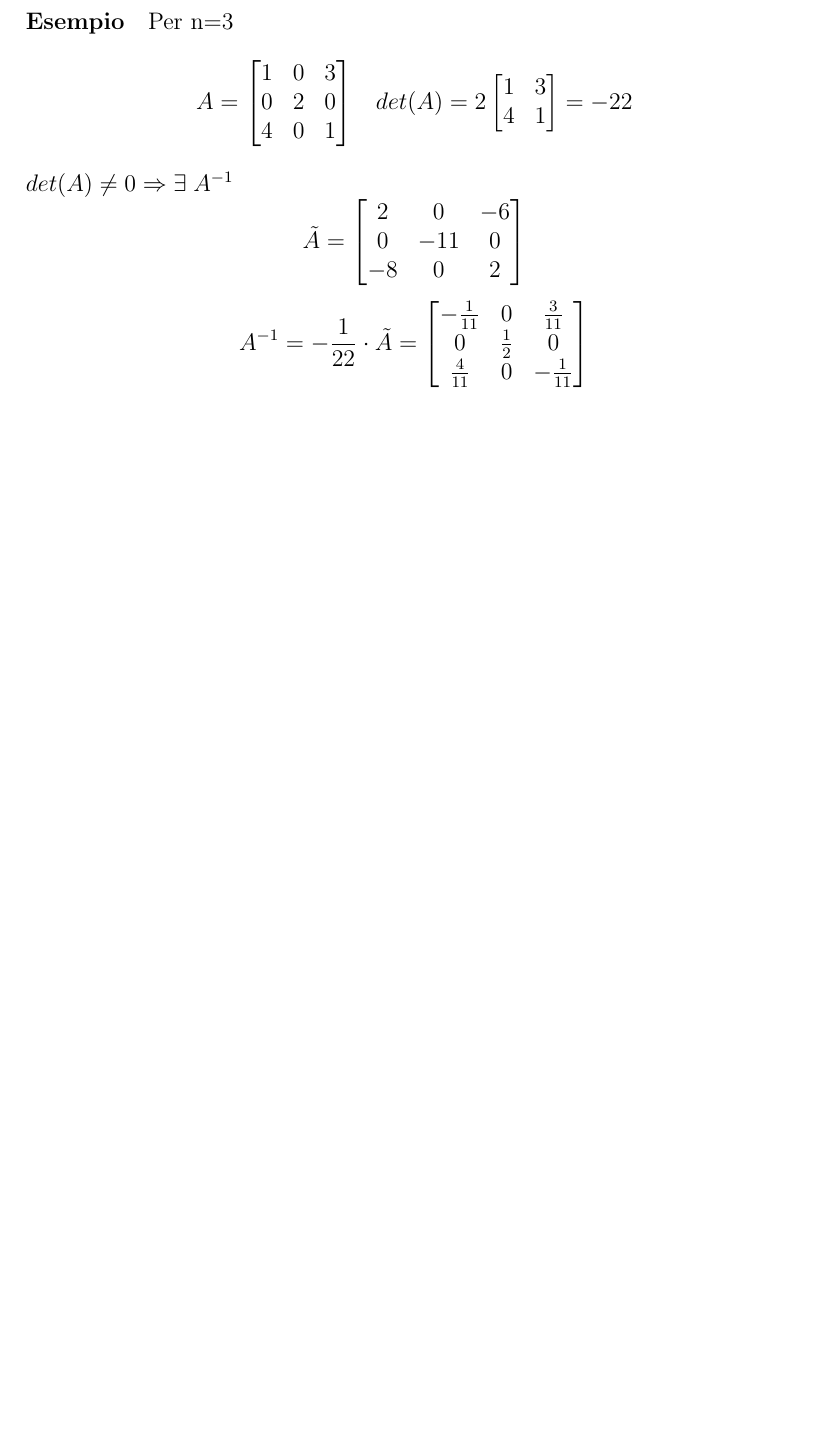
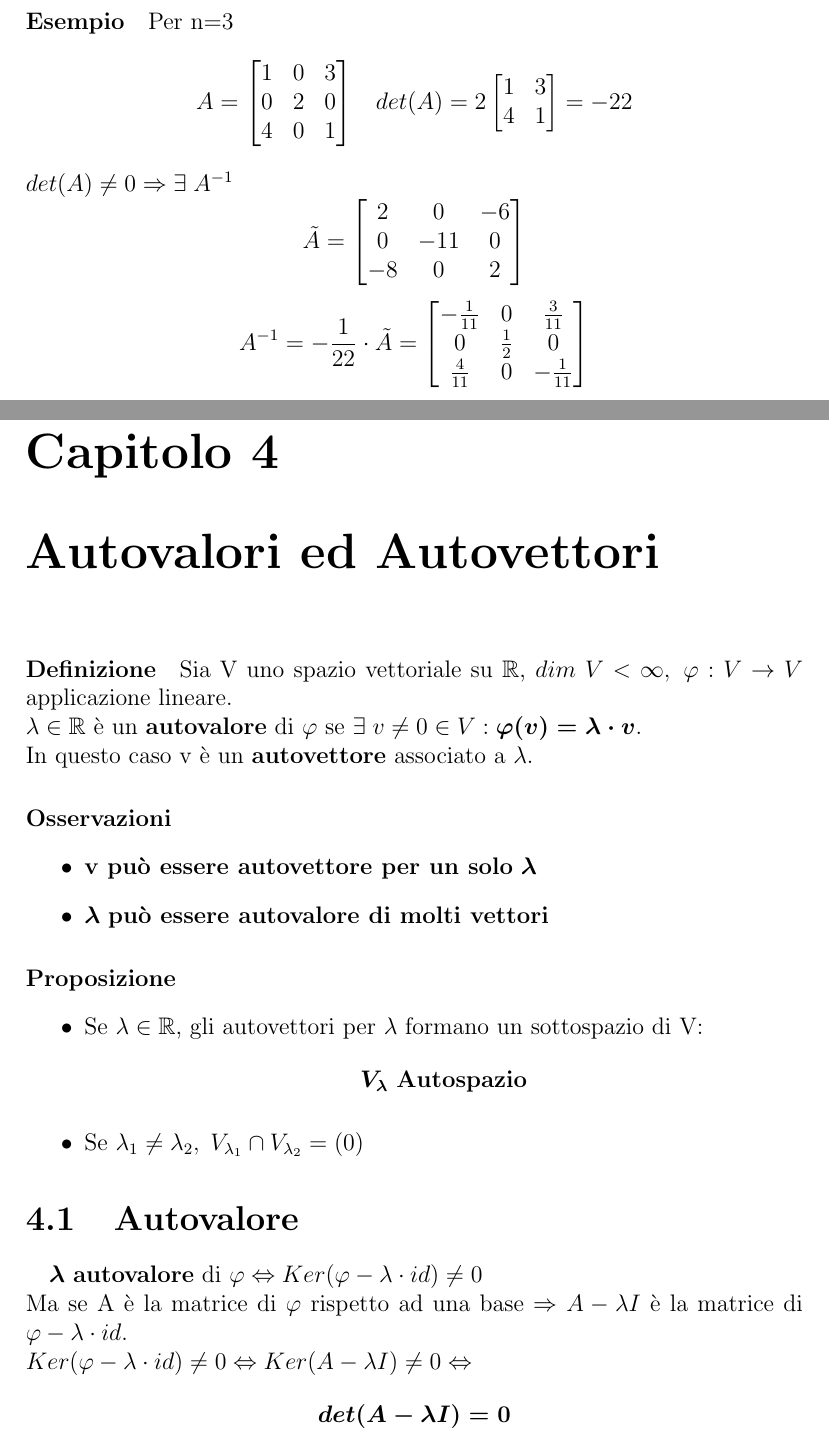
Before and after one commit to stefanopiccoli/MDAL, a LaTeX document (AlgebraLineare.tex): part of page 37 of 37 before the commit and two parts of pages 37 and 38 of 39 after it, the two joined at a grey line, cut so that both start at the same text, the shorter picture padded with empty space. Compiled offline with pdfLaTeX.

Commit message:
Lezione 18

```diff
--- a/AlgebraLineare.tex
+++ b/AlgebraLineare.tex
@@ -2453,3 +2453,22 @@
         \frac{4}{11} & 0 & -\frac{1}{11}
     \end{bmatrix}
     $$
+    \chapter{Autovalori ed Autovettori}
+        \paragraph{Definizione} Sia V uno spazio vettoriale su $\mathbb{R}$, $dim \; V < \infty,\; \varphi: V \rightarrow V$ applicazione lineare.\\
+        $\lambda \in \mathbb{R}$ è un \textbf{autovalore} di $\varphi$ se $\exists \; v \neq 0 \in V: \boldsymbol{\varphi(v)=\lambda \cdot v}$.\\
+        In questo caso v è un \textbf{autovettore} associato a $\lambda$.
+        \paragraph{Osservazioni}
+        \begin{itemize}
+            \item \textbf{v può essere autovettore per un solo} $\boldsymbol{\lambda}$
+            \item $\boldsymbol{\lambda}$ \textbf{può essere autovalore di molti vettori}
+        \end{itemize}
+        \paragraph{Proposizione}
+        \begin{itemize}
+            \item Se $\lambda \in \mathbb{R}$, gli autovettori per $\lambda$ formano un sottospazio di V:$$\boldsymbol{V_{\lambda}} \text{ \textbf{Autospazio}}$$
+            \item Se $\lambda_1 \neq \lambda_2, \; V_{\lambda_1} \cap V_{\lambda_2}=(0)$
+        \end{itemize}
+        \section{Autovalore}
+            \paragraph{}$\boldsymbol{\lambda}$ \textbf{autovalore} di $\varphi \Leftrightarrow Ker(\varphi-\lambda\cdot id)\neq 0$
+            \\Ma se A è la matrice di $\varphi$ rispetto ad una base $\Rightarrow
+            A-\lambda I$ è la matrice di $\varphi-\lambda \cdot id$.\\
+            $Ker(\varphi-\lambda \cdot id)\neq 0 \Leftrightarrow Ker(A-\lambda I)\neq 0 \Leftrightarrow$ $$\boldsymbol{det(A-\lambda I)=0}$$
```
Also changed, not shown: AlgebraLineare.pdf, AlgebraLineare.tex (26 more changed lines), 6 other files.
